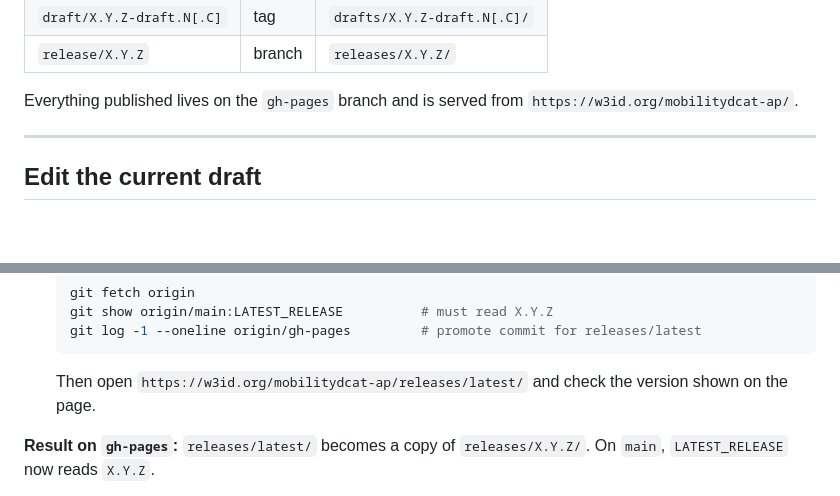
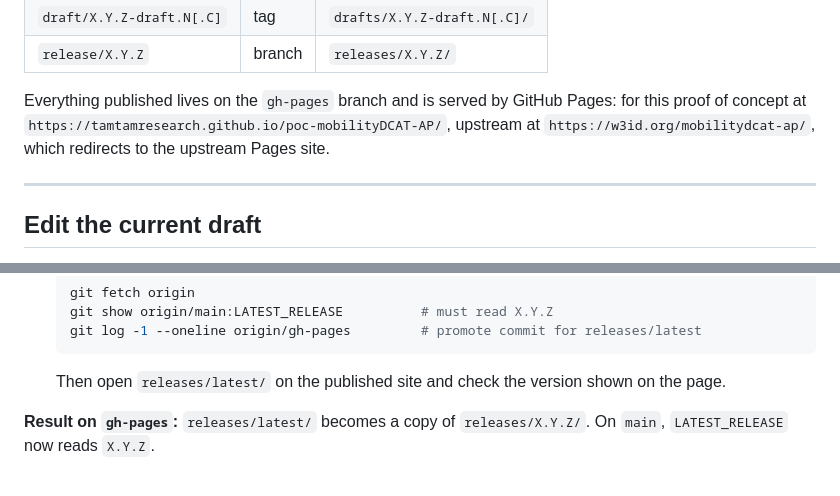
Before and after one commit to tamtamresearch/poc-mobilityDCAT-AP, a Markdown page: PROCEDURES.md, 2 parts joined by grey strips. Rendered like a GitHub page; blank space fills up the shorter version.

````diff
--- a/PROCEDURES.md
+++ b/PROCEDURES.md
@@ -21,8 +21,11 @@ in [`README.md`](README.md#branching-and-naming-convention):
 | `draft/X.Y.Z-draft.N[.C]` | tag | `drafts/X.Y.Z-draft.N[.C]/` |
 | `release/X.Y.Z` | branch | `releases/X.Y.Z/` |
 
-Everything published lives on the `gh-pages` branch and is served from
-`https://w3id.org/mobilitydcat-ap/`.
+Everything published lives on the `gh-pages` branch and is served by GitHub
+Pages: for this proof of concept at
+`https://tamtamresearch.github.io/poc-mobilityDCAT-AP/`, upstream at
+`https://w3id.org/mobilitydcat-ap/`, which redirects to the upstream Pages
+site.
 
 ---
 
@@ -285,8 +288,8 @@ deliberate step; no version becomes latest on its own.
    git log -1 --oneline origin/gh-pages         # promote commit for releases/latest
    ```
 
-   Then open `https://w3id.org/mobilitydcat-ap/releases/latest/` and check the
-   version shown on the page.
+   Then open `releases/latest/` on the published site and check the version
+   shown on the page.
 
 **Result on `gh-pages`:** `releases/latest/` becomes a copy of `releases/X.Y.Z/`.
 On `main`, `LATEST_RELEASE` now reads `X.Y.Z`.
````
Also changed, not shown: FIX-README.md (+4 -1 lines), README.md (+18 -5 lines).
